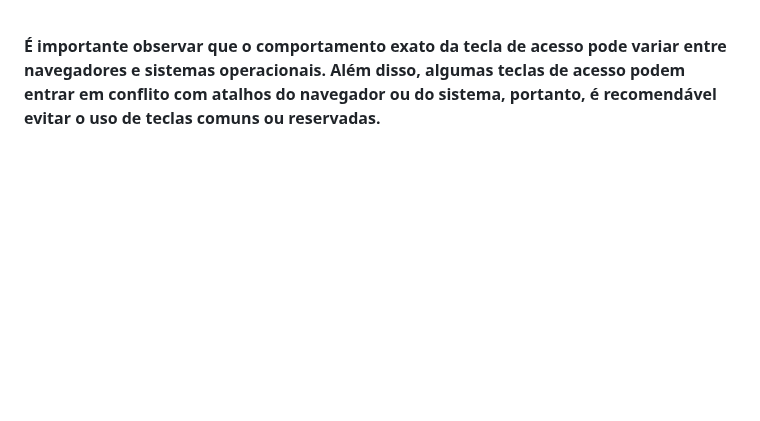
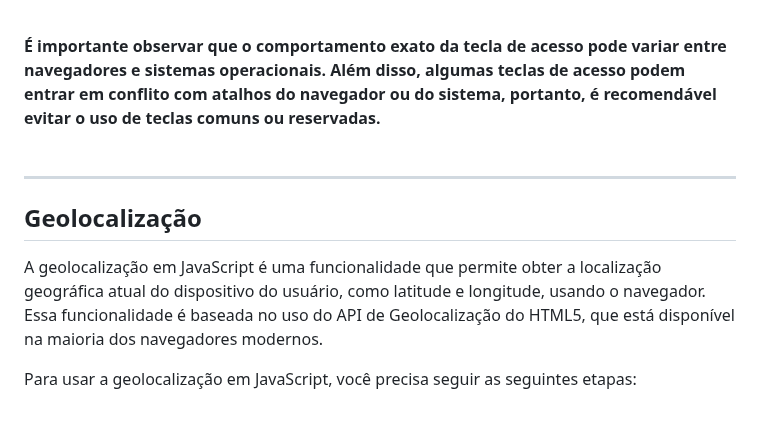
Before and after one commit to luanaalvessoares/javascript, a Markdown page: studies/DOM.md, the part around the change. Rendered like a GitHub page; blank space fills up the shorter version.

Commit message:
geolocalização

```diff
--- a/studies/DOM.md
+++ b/studies/DOM.md
@@ -211,3 +211,11 @@ _Este código irá imprimir a tecla de acesso definida para o elemento no consol
 <br><br>
 
 **É importante observar que o comportamento exato da tecla de acesso pode variar entre navegadores e sistemas operacionais. Além disso, algumas teclas de acesso podem entrar em conflito com atalhos do navegador ou do sistema, portanto, é recomendável evitar o uso de teclas comuns ou reservadas.**
+<br><br><hr>
+
+## Geolocalização
+A geolocalização em JavaScript é uma funcionalidade que permite obter a localização geográfica atual do dispositivo do usuário, como latitude e longitude, usando o navegador. Essa funcionalidade é baseada no uso do API de Geolocalização do HTML5, que está disponível na maioria dos navegadores modernos.
+<br>
+
+Para usar a geolocalização em JavaScript, você precisa seguir as seguintes etapas:
+<br>
```
